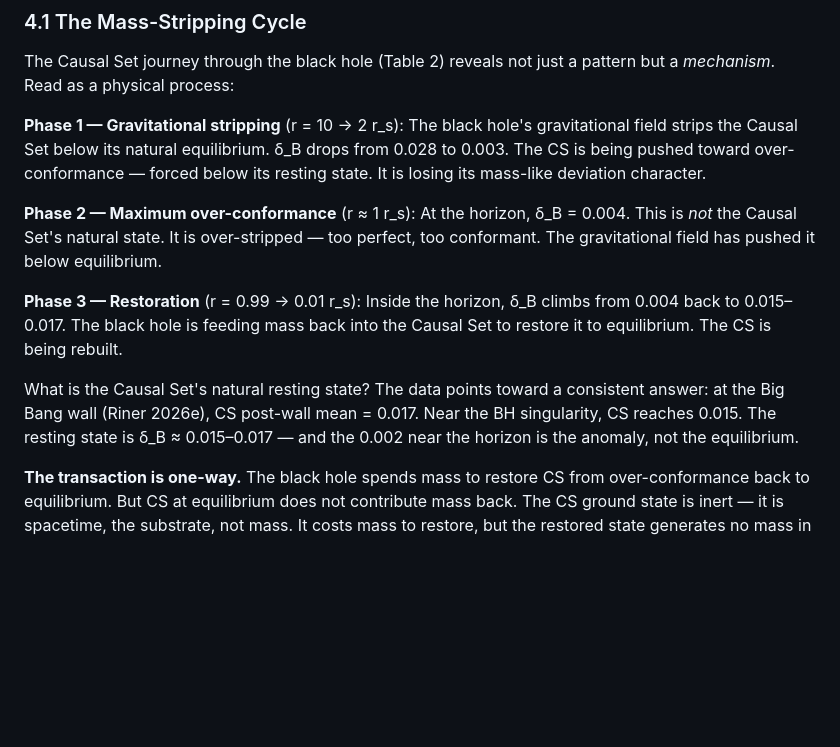
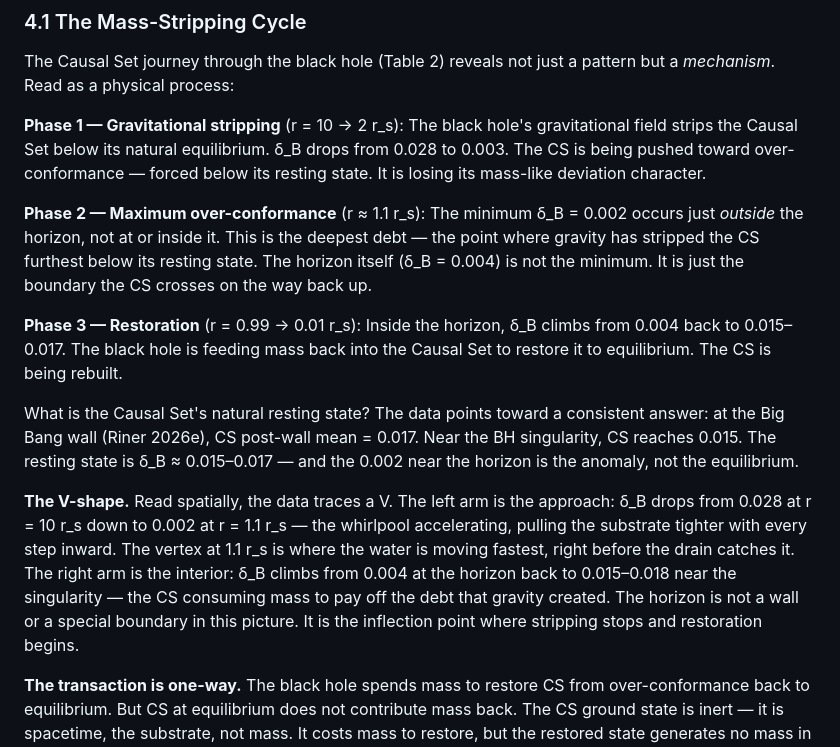
Before and after one commit to jackwayne234/benford-physics, a Markdown page: Paper4_Black_Hole_Draft.md, the part around the change. Rendered like a GitHub page; blank space fills up the shorter version.

Commit message:
paper4: patch — add V-shape stripping/restoration insight to mechanism section
Co-Authored-By: Claude Opus 4.6 <noreply@anthropic.com>

```diff
--- a/Paper4_Black_Hole_Draft.md
+++ b/Paper4_Black_Hole_Draft.md
@@ -326,9 +326,11 @@ gravitational field strips the Causal Set below its natural equilibrium. δ_B
 drops from 0.028 to 0.003. The CS is being pushed toward over-conformance —
 forced below its resting state. It is losing its mass-like deviation character.
 
-**Phase 2 — Maximum over-conformance** (r ≈ 1 r_s): At the horizon, δ_B = 0.004.
-This is *not* the Causal Set's natural state. It is over-stripped — too perfect,
-too conformant. The gravitational field has pushed it below equilibrium.
+**Phase 2 — Maximum over-conformance** (r ≈ 1.1 r_s): The minimum δ_B = 0.002
+occurs just *outside* the horizon, not at or inside it. This is the deepest
+debt — the point where gravity has stripped the CS furthest below its resting
+state. The horizon itself (δ_B = 0.004) is not the minimum. It is just the
+boundary the CS crosses on the way back up.
 
 **Phase 3 — Restoration** (r = 0.99 → 0.01 r_s): Inside the horizon, δ_B
 climbs from 0.004 back to 0.015–0.017. The black hole is feeding mass back
@@ -339,6 +341,16 @@ consistent answer: at the Big Bang wall (Riner 2026e), CS post-wall mean =
 0.017. Near the BH singularity, CS reaches 0.015. The resting state is δ_B ≈
 0.015–0.017 — and the 0.002 near the horizon is the anomaly, not the
 equilibrium.
+
+**The V-shape.** Read spatially, the data traces a V. The left arm is the
+approach: δ_B drops from 0.028 at r = 10 r_s down to 0.002 at r = 1.1 r_s —
+the whirlpool accelerating, pulling the substrate tighter with every step
+inward. The vertex at 1.1 r_s is where the water is moving fastest, right
+before the drain catches it. The right arm is the interior: δ_B climbs from
+0.004 at the horizon back to 0.015–0.018 near the singularity — the CS
+consuming mass to pay off the debt that gravity created. The horizon is not a
+wall or a special boundary in this picture. It is the inflection point where
+stripping stops and restoration begins.
 
 **The transaction is one-way.** The black hole spends mass to restore CS from
 over-conformance back to equilibrium. But CS at equilibrium does not contribute
```
